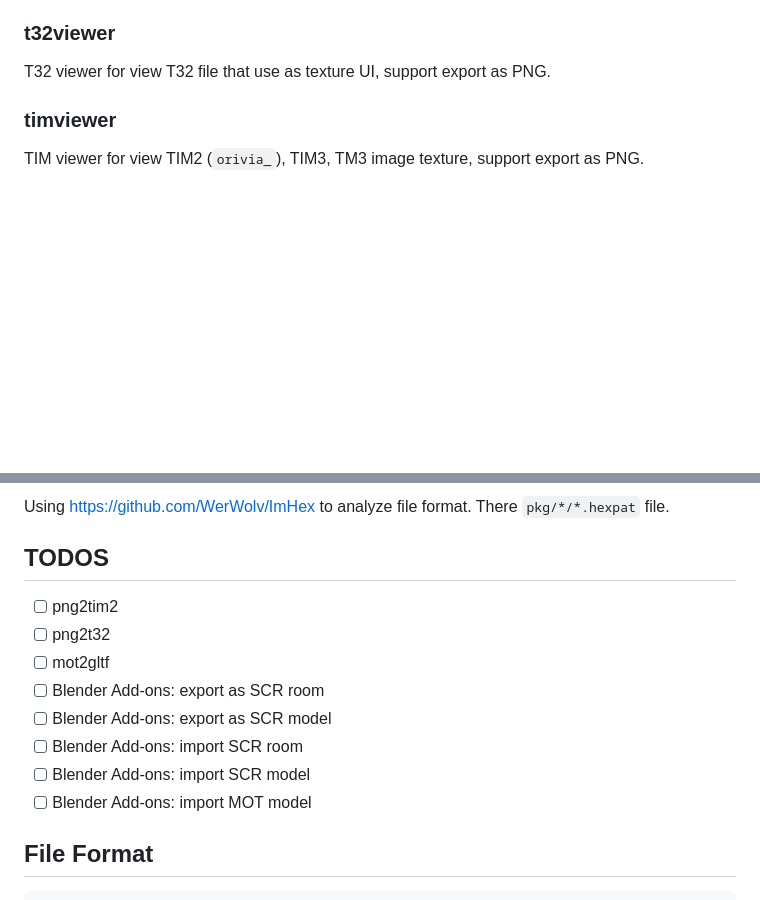
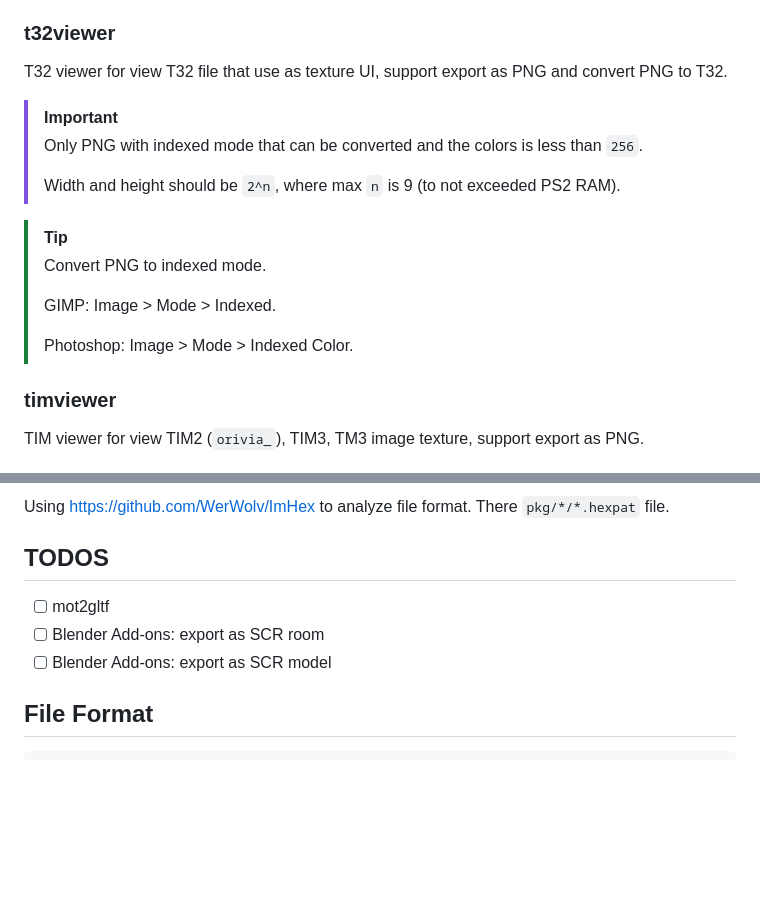
Before and after one commit to anasrar/chihuahua, a Markdown page: README.md, 2 parts joined by grey strips. Rendered like a GitHub page; blank space fills up the shorter version.

Commit message:
docs: update t32viewer

```diff
--- a/README.md
+++ b/README.md
@@ -57,7 +57,19 @@ SCR viewer for view SCR and MD file, drag and drop SCR, MD, and TM3 file, suppor
 
 ### t32viewer
 
-T32 viewer for view T32 file that use as texture UI, support export as PNG.
+T32 viewer for view T32 file that use as texture UI, support export as PNG and convert PNG to T32.
+
+> [!IMPORTANT]
+> Only PNG with indexed mode that can be converted and the colors is less than `256`.
+>
+> Width and height should be `2^n`, where max `n` is 9 (to not exceeded PS2 RAM).
+
+> [!TIP]
+> Convert PNG to indexed mode.
+>
+> GIMP: Image > Mode > Indexed.
+>
+> Photoshop: Image > Mode > Indexed Color.
 
 ### timviewer
 
@@ -79,14 +91,9 @@ Using https://github.com/WerWolv/ImHex to analyze file format. There `pkg/*/*.he
 
 ## TODOS
 
-- [ ] png2tim2
-- [ ] png2t32
 - [ ] mot2gltf
 - [ ] Blender Add-ons: export as SCR room
 - [ ] Blender Add-ons: export as SCR model
-- [ ] Blender Add-ons: import SCR room
-- [ ] Blender Add-ons: import SCR model
-- [ ] Blender Add-ons: import MOT model
 
 ## File Format
 
```
